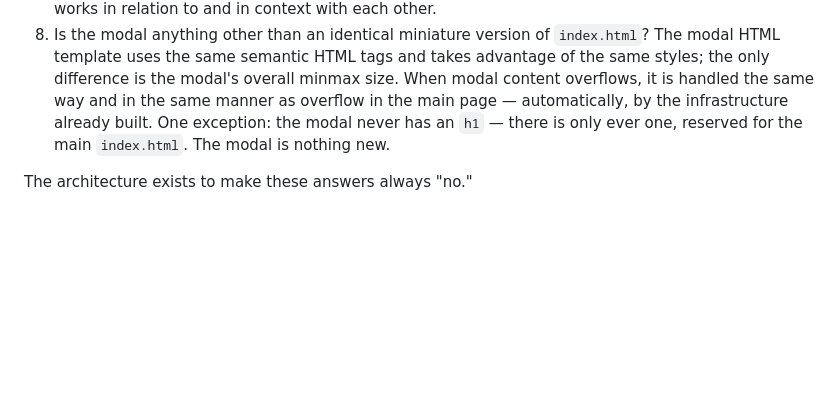
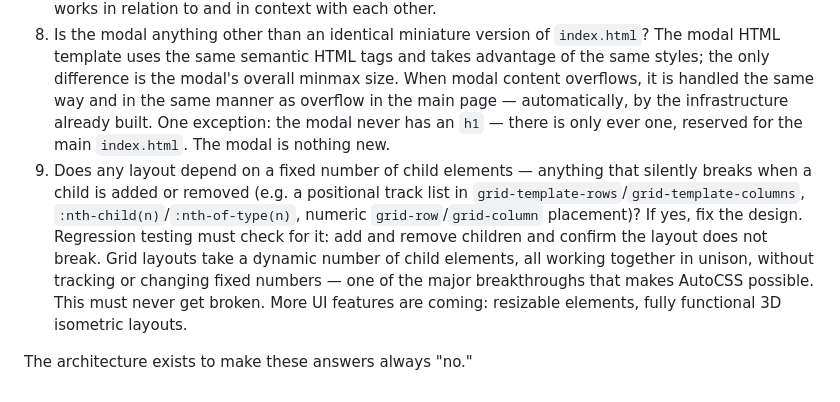
Before and after one commit to D7460N-ai/D7460N.ai, a Markdown page: AGENTS.md, the part around the change. Drawn GitHub-style; blank space fills up the shorter version.

Commit message:
AGENTS.md: Test 9 no layout may depend on a fixed number of child elements; regression testing checks add/remove children
Co-Authored-By: Claude Opus 5.5 <noreply@anthropic.com>
Claude-Session: https://claude.ai/code/session_015vSqcBkfAzS1NQ9g7vsMW3

```diff
--- a/AGENTS.md
+++ b/AGENTS.md
@@ -305,5 +305,6 @@ Before any change ships, the change must pass:
 6. Does any vendor prefix (e.g. `-webkit-`) target a feature that is MDN Baseline supported? If yes, remove it. Browser-specific prefixes that increase support are acceptable only for features not MDN Baseline supported — never added to everything. WebKit testing is acceptable. Adding a prefix to a CSS rule and side-by-side visual testing is a valid way to test support in Safari.
 7. Is any width or height hard set? Ideally there are none in the entirety of everything — everything works in relation to and in context with each other.
 8. Is the modal anything other than an identical miniature version of `index.html`? The modal HTML template uses the same semantic HTML tags and takes advantage of the same styles; the only difference is the modal's overall minmax size. When modal content overflows, it is handled the same way and in the same manner as overflow in the main page — automatically, by the infrastructure already built. One exception: the modal never has an `h1` — there is only ever one, reserved for the main `index.html`. The modal is nothing new.
+9. Does any layout depend on a fixed number of child elements — anything that silently breaks when a child is added or removed (e.g. a positional track list in `grid-template-rows`/`grid-template-columns`, `:nth-child(n)`/`:nth-of-type(n)`, numeric `grid-row`/`grid-column` placement)? If yes, fix the design. Regression testing must check for it: add and remove children and confirm the layout does not break. Grid layouts take a dynamic number of child elements, all working together in unison, without tracking or changing fixed numbers — one of the major breakthroughs that makes AutoCSS possible. This must never get broken. More UI features are coming: resizable elements, fully functional 3D isometric layouts.
 
 The architecture exists to make these answers always "no."
```
